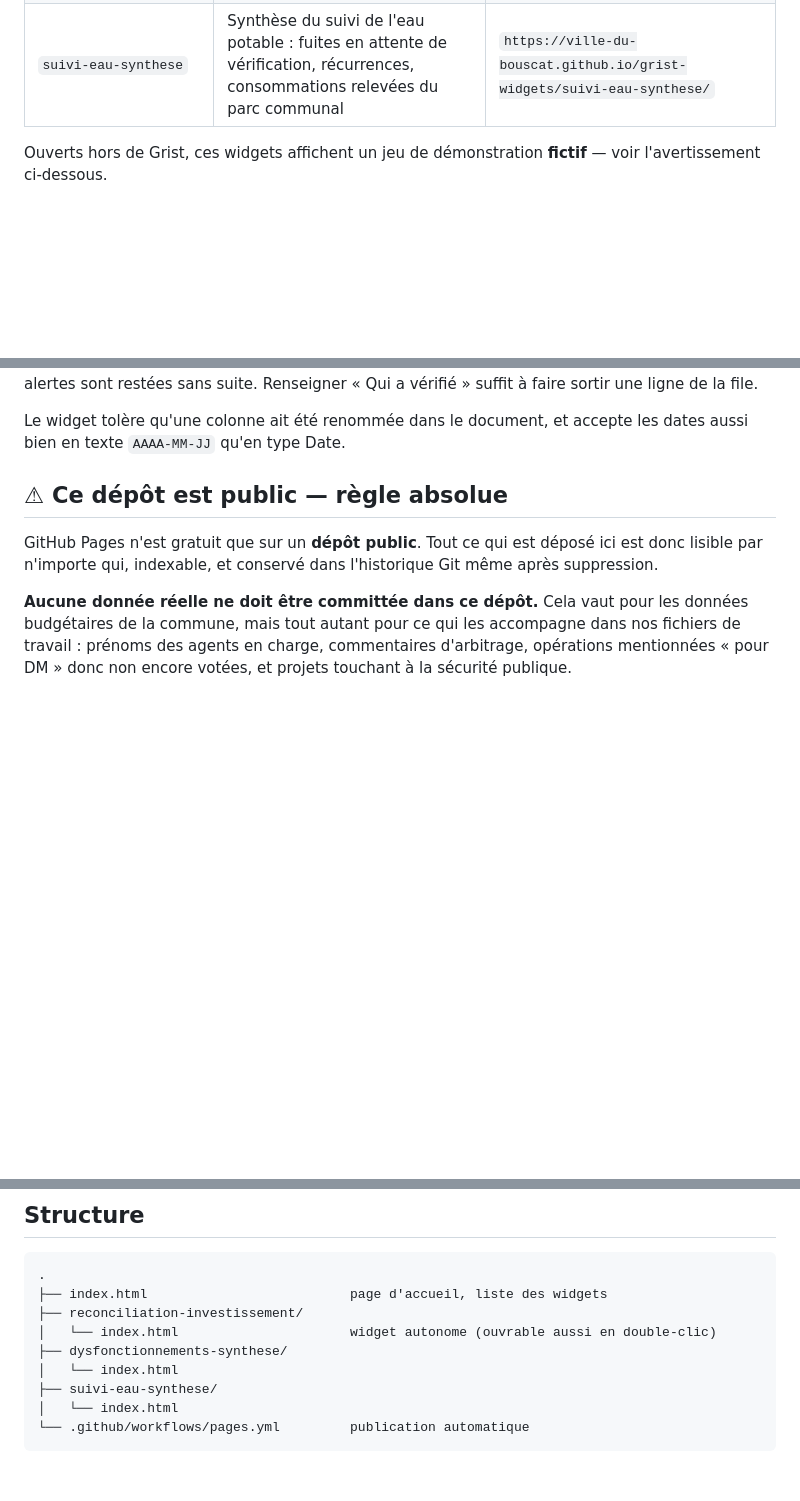
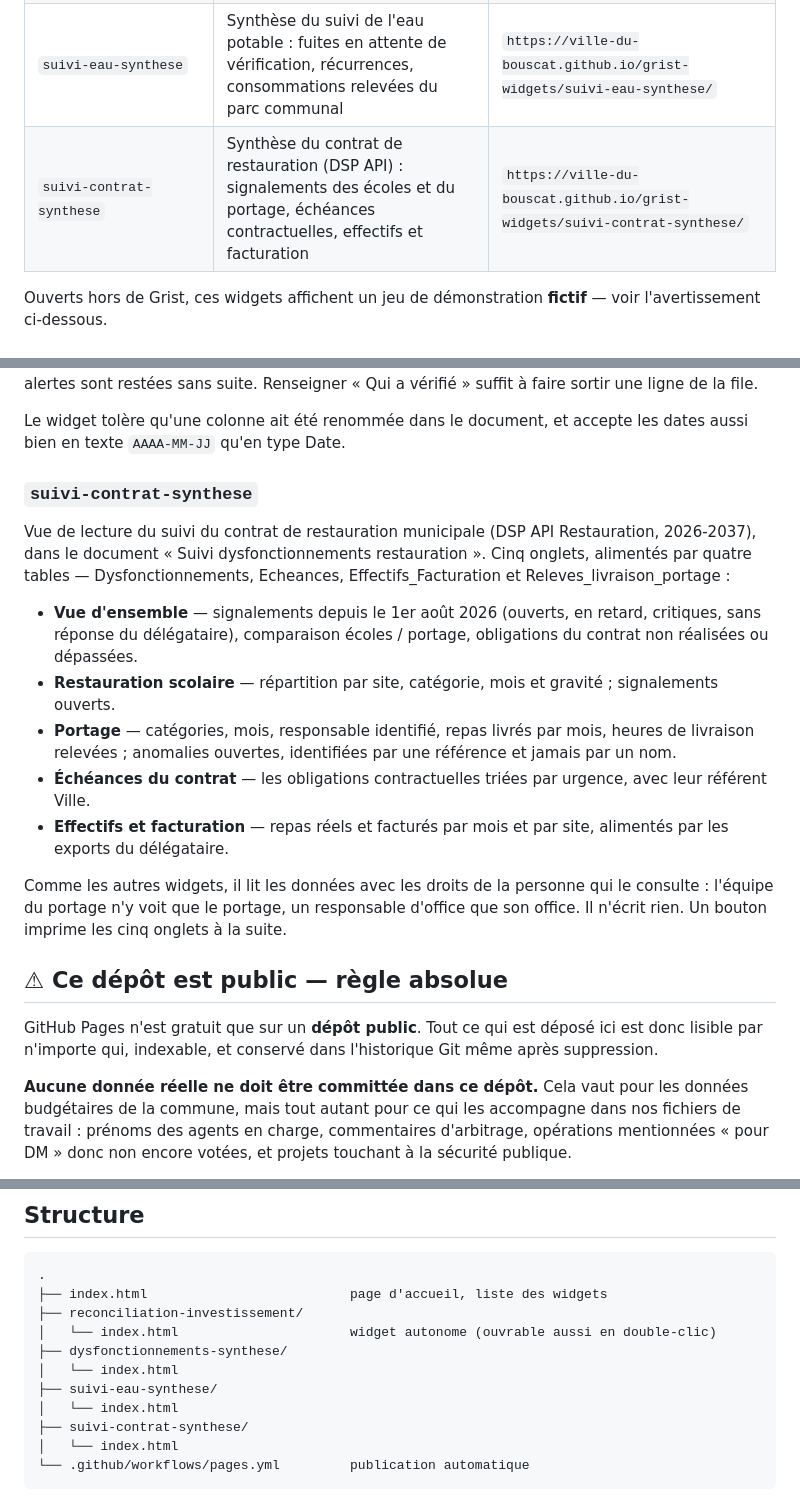
Before and after one commit to ville-du-bouscat/grist-widgets, a Markdown page: README.md, 3 parts joined by grey strips. GitHub-like rendering; blank space fills up the shorter version.

Commit message:
README : ajout du widget suivi-contrat-synthese

````diff
--- a/README.md
+++ b/README.md
@@ -10,6 +10,7 @@ comme **vues personnalisées** (« custom widgets »).
 | `reconciliation-investissement` | Rapproche l'extraction comptable Grand Angle et le suivi opérationnel des services techniques | `https://ville-du-bouscat.github.io/grist-widgets/reconciliation-investissement/` |
 | `dysfonctionnements-synthese` | Tableau de bord, liste de travail et synthèse de comité pour le suivi des dysfonctionnements de la restauration scolaire | `https://ville-du-bouscat.github.io/grist-widgets/dysfonctionnements-synthese/` |
 | `suivi-eau-synthese` | Synthèse du suivi de l'eau potable : fuites en attente de vérification, récurrences, consommations relevées du parc communal | `https://ville-du-bouscat.github.io/grist-widgets/suivi-eau-synthese/` |
+| `suivi-contrat-synthese` | Synthèse du contrat de restauration (DSP API) : signalements des écoles et du portage, échéances contractuelles, effectifs et facturation | `https://ville-du-bouscat.github.io/grist-widgets/suivi-contrat-synthese/` |
 
 Ouverts hors de Grist, ces widgets affichent un jeu de démonstration **fictif** — voir l'avertissement ci-dessous.
 
@@ -57,6 +58,18 @@ sortir une ligne de la file.
 
 Le widget tolère qu'une colonne ait été renommée dans le document, et accepte les dates aussi
 bien en texte `AAAA-MM-JJ` qu'en type Date.
+
+### `suivi-contrat-synthese`
+
+Vue de lecture du suivi du contrat de restauration municipale (DSP API Restauration, 2026-2037), dans le document « Suivi dysfonctionnements restauration ». Cinq onglets, alimentés par quatre tables — Dysfonctionnements, Echeances, Effectifs_Facturation et Releves_livraison_portage :
+
+- **Vue d'ensemble** — signalements depuis le 1er août 2026 (ouverts, en retard, critiques, sans réponse du délégataire), comparaison écoles / portage, obligations du contrat non réalisées ou dépassées.
+- **Restauration scolaire** — répartition par site, catégorie, mois et gravité ; signalements ouverts.
+- **Portage** — catégories, mois, responsable identifié, repas livrés par mois, heures de livraison relevées ; anomalies ouvertes, identifiées par une référence et jamais par un nom.
+- **Échéances du contrat** — les obligations contractuelles triées par urgence, avec leur référent Ville.
+- **Effectifs et facturation** — repas réels et facturés par mois et par site, alimentés par les exports du délégataire.
+
+Comme les autres widgets, il lit les données avec les droits de la personne qui le consulte : l'équipe du portage n'y voit que le portage, un responsable d'office que son office. Il n'écrit rien. Un bouton imprime les cinq onglets à la suite.
 
 ## ⚠ Ce dépôt est public — règle absolue
 
@@ -150,6 +163,8 @@ possible. **Il n'écrit rien.**
 │   └── index.html
 ├── suivi-eau-synthese/
 │   └── index.html
+├── suivi-contrat-synthese/
+│   └── index.html
 └── .github/workflows/pages.yml         publication automatique
 ```
 
````
